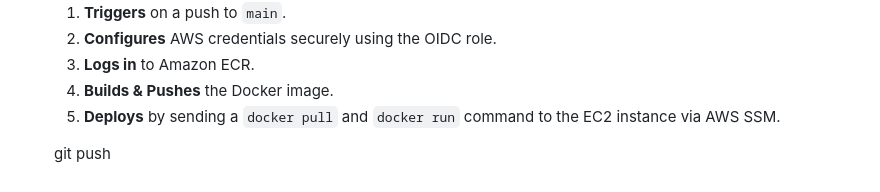
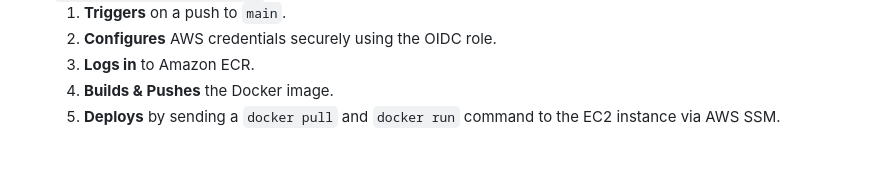
Before and after one commit to vjkarthik98/Sentiment-Analyzer, a Markdown page: README.md, the part around the change. Drawn GitHub-style.

Commit message:
All File Updated

```diff
--- a/README.md
+++ b/README.md
@@ -89,5 +89,3 @@ This setup is fully reproducible for a portfolio.
     3.  **Logs in** to Amazon ECR.
     4.  **Builds & Pushes** the Docker image.
     5.  **Deploys** by sending a `docker pull` and `docker run` command to the EC2 instance via AWS SSM.
-
-    git push
```
